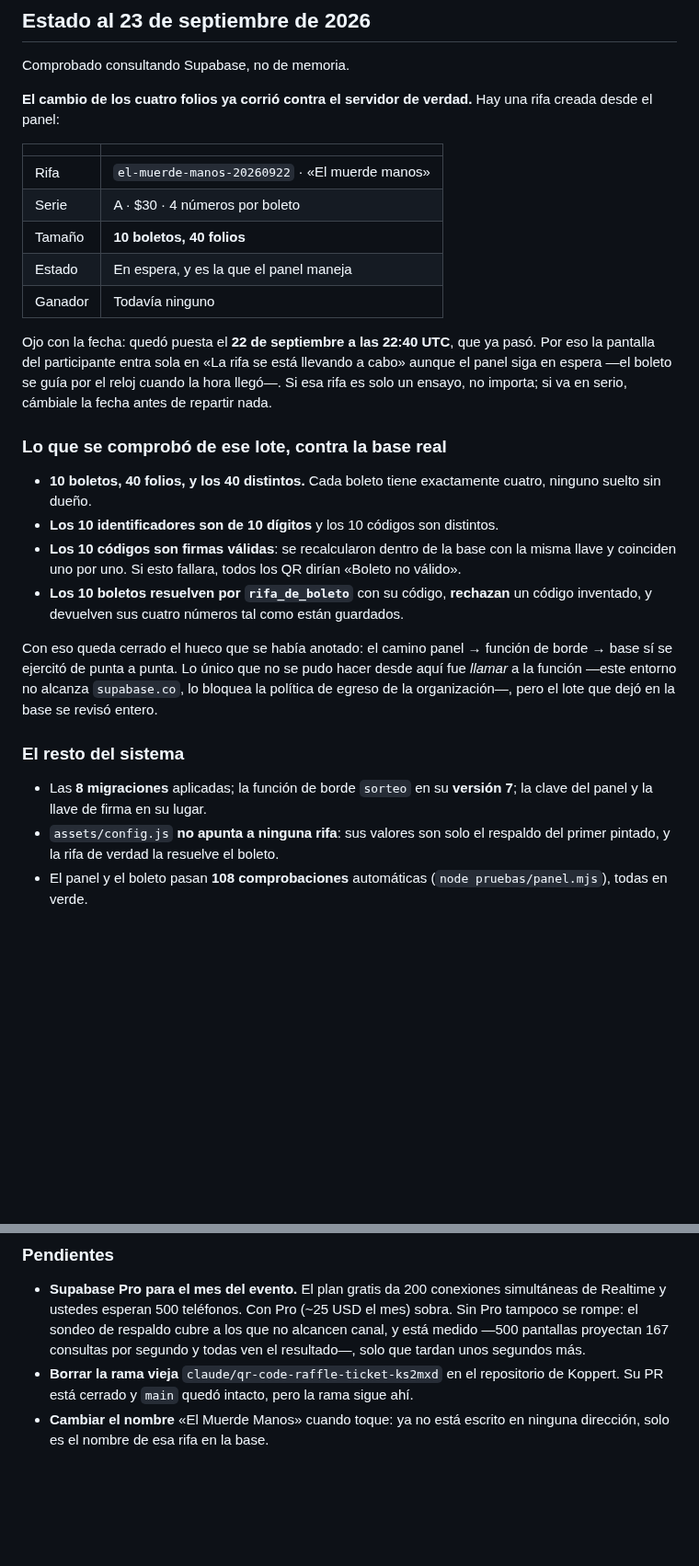
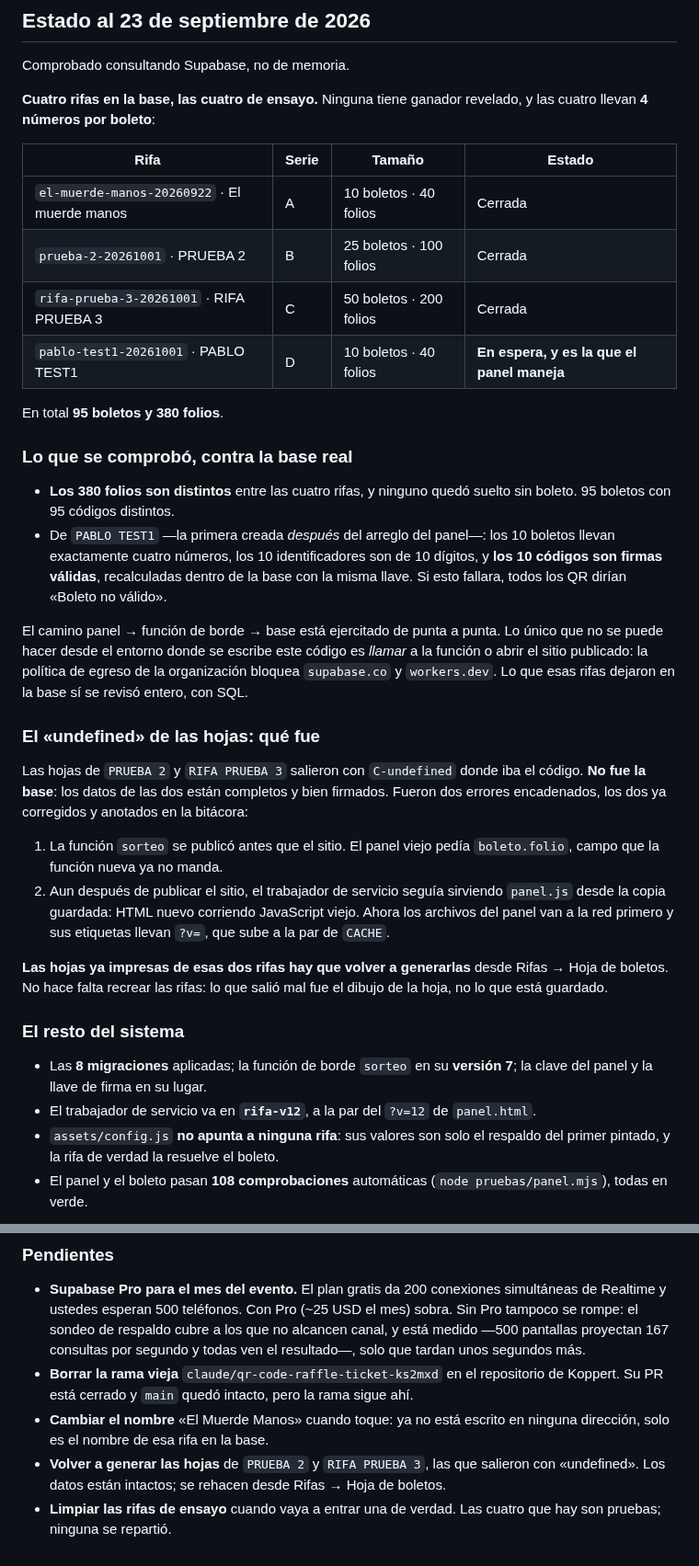
Before and after one commit to killspree2704/rifas, a Markdown page: CONTINUIDAD.md, 2 parts joined by grey strips. Shown at 92% size. Rendered like a GitHub page; blank space fills up the shorter version.

Commit message:
Deja escrito el estado real de la base, consultado no recordado
CONTINUIDAD.md decía que «El muerde manos» estaba en espera y era la rifa
activa. Ya no: está cerrada, y desde entonces se crearon tres más. El
documento existe para retomar el proyecto sin esta conversación, así que
estar al día no es cosmético.

Lo que dice ahora salió de consultar Supabase:

- Cuatro rifas, las cuatro de ensayo, ninguna con ganador. 95 boletos y 380
  folios en total, los 380 distintos entre rifas y ninguno suelto sin boleto.
- La activa es PABLO TEST1, creada después del arreglo del panel. Sus 10
  boletos llevan cuatro números cada uno, sus identificadores son de 10
  dígitos y sus 10 códigos son firmas válidas, recalculadas dentro de la base
  con la misma llave.

También queda contado el «undefined» de las hojas: qué fue —dos errores
encadenados, publicar el servidor antes que el sitio y servir panel.js desde
la copia guardada—, que la base nunca estuvo mal, y que las hojas de PRUEBA 2
y RIFA PRUEBA 3 hay que rehacerlas desde el panel.

Se cayó el aviso sobre la fecha vencida de «El muerde manos»: la rifa está
cerrada, el aviso ya no aplica.

Co-Authored-By: Claude Opus 5 <noreply@anthropic.com>
Claude-Session: https://claude.ai/code/session_01PWQJqtxbHro1fUFw2quQrc

```diff
--- a/CONTINUIDAD.md
+++ b/CONTINUIDAD.md
@@ -216,44 +216,58 @@ propio resultado.
 
 Comprobado consultando Supabase, no de memoria.
 
-**El cambio de los cuatro folios ya corrió contra el servidor de verdad.** Hay
-una rifa creada desde el panel:
+**Cuatro rifas en la base, las cuatro de ensayo.** Ninguna tiene ganador
+revelado, y las cuatro llevan **4 números por boleto**:
 
-| | |
-| --- | --- |
-| Rifa | `el-muerde-manos-20260922` · «El muerde manos» |
-| Serie | A · $30 · 4 números por boleto |
-| Tamaño | **10 boletos, 40 folios** |
-| Estado | En espera, y es la que el panel maneja |
-| Ganador | Todavía ninguno |
+| Rifa | Serie | Tamaño | Estado |
+| --- | --- | --- | --- |
+| `el-muerde-manos-20260922` · El muerde manos | A | 10 boletos · 40 folios | Cerrada |
+| `prueba-2-20261001` · PRUEBA 2 | B | 25 boletos · 100 folios | Cerrada |
+| `rifa-prueba-3-20261001` · RIFA PRUEBA 3 | C | 50 boletos · 200 folios | Cerrada |
+| `pablo-test1-20261001` · PABLO TEST1 | D | 10 boletos · 40 folios | **En espera, y es la que el panel maneja** |
 
-Ojo con la fecha: quedó puesta el **22 de septiembre a las 22:40 UTC**, que ya
-pasó. Por eso la pantalla del participante entra sola en «La rifa se está
-llevando a cabo» aunque el panel siga en espera —el boleto se guía por el
-reloj cuando la hora llegó—. Si esa rifa es solo un ensayo, no importa; si va
-en serio, cámbiale la fecha antes de repartir nada.
+En total **95 boletos y 380 folios**.
 
-### Lo que se comprobó de ese lote, contra la base real
+### Lo que se comprobó, contra la base real
 
-- **10 boletos, 40 folios, y los 40 distintos.** Cada boleto tiene exactamente
-  cuatro, ninguno suelto sin dueño.
-- **Los 10 identificadores son de 10 dígitos** y los 10 códigos son distintos.
-- **Los 10 códigos son firmas válidas**: se recalcularon dentro de la base con
-  la misma llave y coinciden uno por uno. Si esto fallara, todos los QR dirían
-  «Boleto no válido».
-- **Los 10 boletos resuelven por `rifa_de_boleto`** con su código, **rechazan**
-  un código inventado, y devuelven sus cuatro números tal como están guardados.
+- **Los 380 folios son distintos** entre las cuatro rifas, y ninguno quedó
+  suelto sin boleto. 95 boletos con 95 códigos distintos.
+- De `PABLO TEST1` —la primera creada *después* del arreglo del panel—: los 10
+  boletos llevan exactamente cuatro números, los 10 identificadores son de 10
+  dígitos, y **los 10 códigos son firmas válidas**, recalculadas dentro de la
+  base con la misma llave. Si esto fallara, todos los QR dirían «Boleto no
+  válido».
 
-Con eso queda cerrado el hueco que se había anotado: el camino panel → función
-de borde → base sí se ejercitó de punta a punta. Lo único que no se pudo hacer
-desde aquí fue *llamar* a la función —este entorno no alcanza `supabase.co`,
-lo bloquea la política de egreso de la organización—, pero el lote que dejó en
-la base se revisó entero.
+El camino panel → función de borde → base está ejercitado de punta a punta. Lo
+único que no se puede hacer desde el entorno donde se escribe este código es
+*llamar* a la función o abrir el sitio publicado: la política de egreso de la
+organización bloquea `supabase.co` y `workers.dev`. Lo que esas rifas dejaron
+en la base sí se revisó entero, con SQL.
+
+### El «undefined» de las hojas: qué fue
+
+Las hojas de `PRUEBA 2` y `RIFA PRUEBA 3` salieron con `C-undefined` donde iba
+el código. **No fue la base**: los datos de las dos están completos y bien
+firmados. Fueron dos errores encadenados, los dos ya corregidos y anotados en
+la bitácora:
+
+1. La función `sorteo` se publicó antes que el sitio. El panel viejo pedía
+   `boleto.folio`, campo que la función nueva ya no manda.
+2. Aun después de publicar el sitio, el trabajador de servicio seguía sirviendo
+   `panel.js` desde la copia guardada: HTML nuevo corriendo JavaScript viejo.
+   Ahora los archivos del panel van a la red primero y sus etiquetas llevan
+   `?v=`, que sube a la par de `CACHE`.
+
+**Las hojas ya impresas de esas dos rifas hay que volver a generarlas** desde
+Rifas → Hoja de boletos. No hace falta recrear las rifas: lo que salió mal fue
+el dibujo de la hoja, no lo que está guardado.
 
 ### El resto del sistema
 
 - Las **8 migraciones** aplicadas; la función de borde `sorteo` en su
   **versión 7**; la clave del panel y la llave de firma en su lugar.
+- El trabajador de servicio va en **`rifa-v12`**, a la par del `?v=12` de
+  `panel.html`.
 - `assets/config.js` **no apunta a ninguna rifa**: sus valores son solo el
   respaldo del primer pintado, y la rifa de verdad la resuelve el boleto.
 - El panel y el boleto pasan **108 comprobaciones** automáticas
@@ -289,3 +303,8 @@ la base se revisó entero.
   rama sigue ahí.
 - **Cambiar el nombre** «El Muerde Manos» cuando toque: ya no está escrito en
   ninguna dirección, solo es el nombre de esa rifa en la base.
+- **Volver a generar las hojas** de `PRUEBA 2` y `RIFA PRUEBA 3`, las que
+  salieron con «undefined». Los datos están intactos; se rehacen desde
+  Rifas → Hoja de boletos.
+- **Limpiar las rifas de ensayo** cuando vaya a entrar una de verdad. Las
+  cuatro que hay son pruebas; ninguna se repartió.
```
